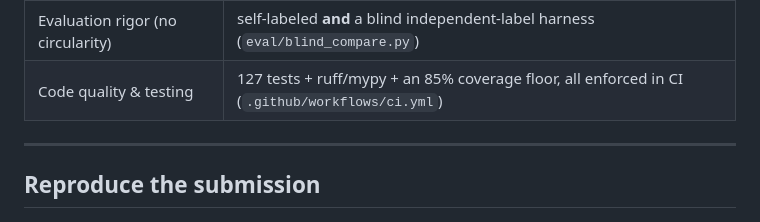
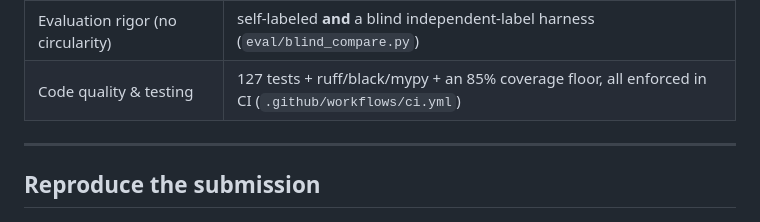
Before and after one commit to jacklachan/lighthouse-indiaruns, a Markdown page: README.md, the part around the change. Drawn GitHub-style.

Commit message:
README: restore 'black' in the quality-gates row
Earlier sync dropped black from the README's at-a-glance row, but
black==24.10.0 is still in requirements-dev.txt, pyproject.toml, and
CI runs 'black --check .' on every push. The 'Tests & quality gates'
section already shows the black command — only the summary row was
out of step.

Co-Authored-By: Claude Opus 4.7 <noreply@anthropic.com>

```diff
--- a/README.md
+++ b/README.md
@@ -65,7 +65,7 @@ A fast index from each thing the challenge evaluates to where this repo satisfie
 | CPU-only, no-network, < 5 min rank | `rank.py` imports only numpy/pandas/pyyaml (`requirements.txt`); declared in `submission_metadata.yaml` |
 | Reproducibility & determinism | seeded (`SEED = 1729`), committed artifacts, `precompute.py`, and CI |
 | Evaluation rigor (no circularity) | self-labeled **and** a blind independent-label harness (`eval/blind_compare.py`) |
-| Code quality & testing | 127 tests + ruff/mypy + an 85% coverage floor, all enforced in CI (`.github/workflows/ci.yml`) |
+| Code quality & testing | 127 tests + ruff/black/mypy + an 85% coverage floor, all enforced in CI (`.github/workflows/ci.yml`) |
 
 ---
 
```
